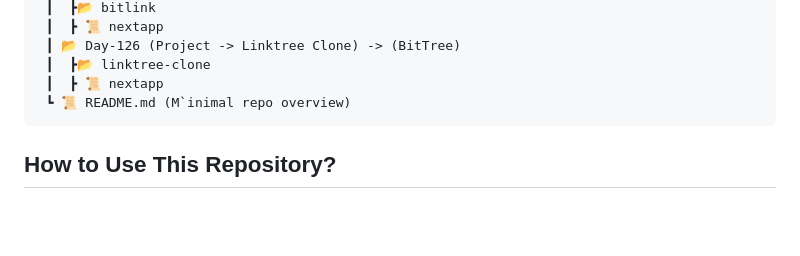
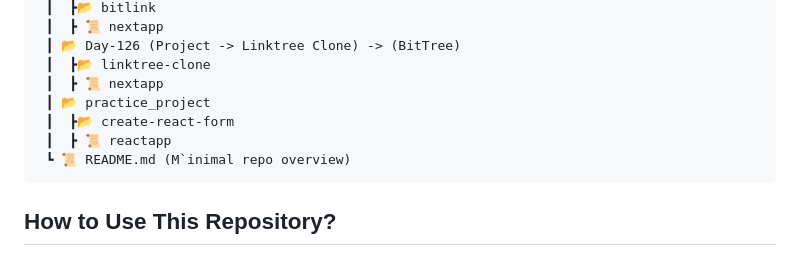
Before and after one commit to RajputGourish/WebDev-Journey, a Markdown page: Readme.md, the part around the change. GitHub-like rendering; blank space fills up the shorter version.

````diff
--- a/Readme.md
+++ b/Readme.md
@@ -445,6 +445,9 @@ This repository documents my daily progress in learning and building projects re
  ┃ 📂 Day-126 (Project -> Linktree Clone) -> (BitTree)
  ┃  ┣📂 linktree-clone
  ┃  ┣ 📜 nextapp
+ ┃ 📂 practice_project
+ ┃  ┣📂 create-react-form
+ ┃  ┣ 📜 reactapp
  ┗ 📜 README.md (M`inimal repo overview)
 ```
 
````
